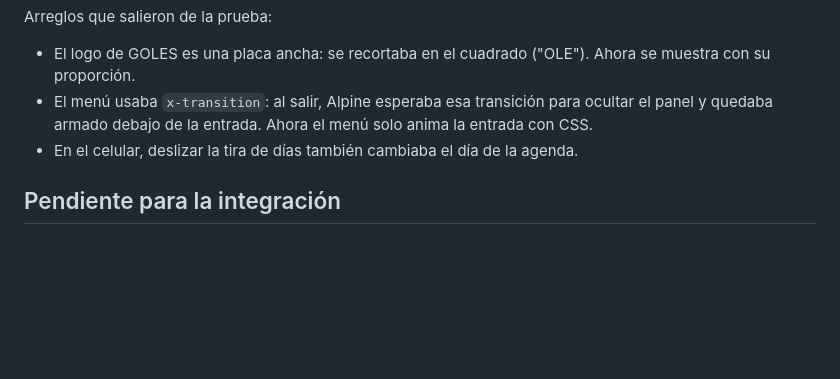
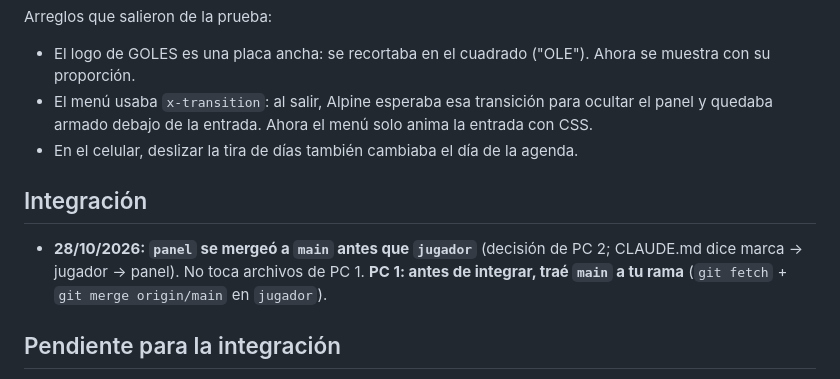
Before and after one commit to mendezciroco/RESERVANDO, a Markdown page: NOTAS-PC2.md, the part around the change. Rendered like a GitHub page; blank space fills up the shorter version.

Commit message:
Notas de PC 2: aviso de que panel entra a main antes que jugador

```diff
--- a/NOTAS-PC2.md
+++ b/NOTAS-PC2.md
@@ -36,6 +36,10 @@ Arreglos que salieron de la prueba:
   debajo de la entrada. Ahora el menú solo anima la entrada con CSS.
 - En el celular, deslizar la tira de días también cambiaba el día de la agenda.
 
+## Integración
+- **28/10/2026: `panel` se mergeó a `main` antes que `jugador`** (decisión de PC 2; CLAUDE.md dice marca → jugador → panel).
+  No toca archivos de PC 1. **PC 1: antes de integrar, traé `main` a tu rama** (`git fetch` + `git merge origin/main` en `jugador`).
+
 ## Pendiente para la integración
 - **Login:** reemplazar la sección "Entrada (PROVISORIA)" de `panel.html` por
   `<div data-include="../componentes/login-telefono.html" data-ambito="panel"></div>` y borrar
```
